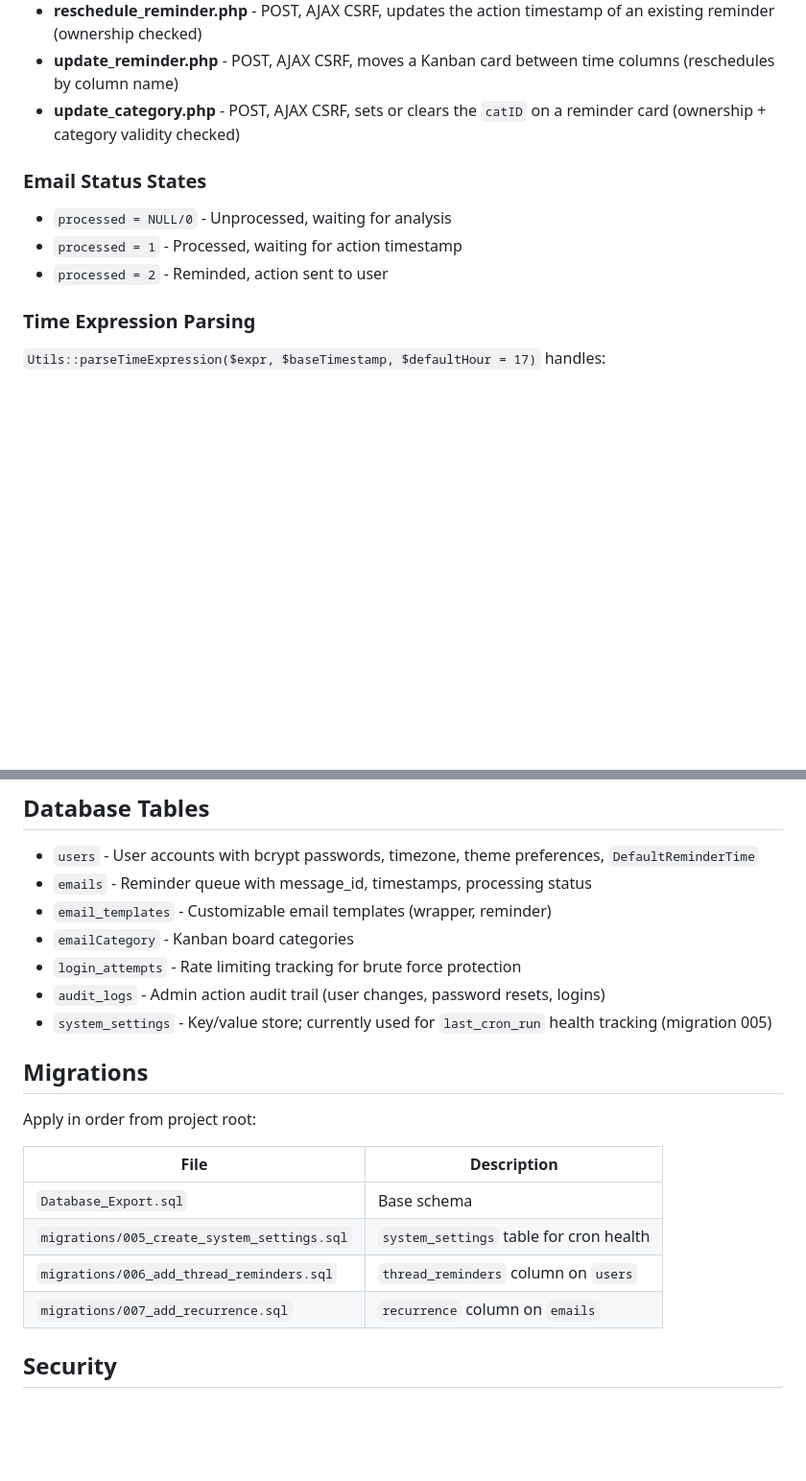
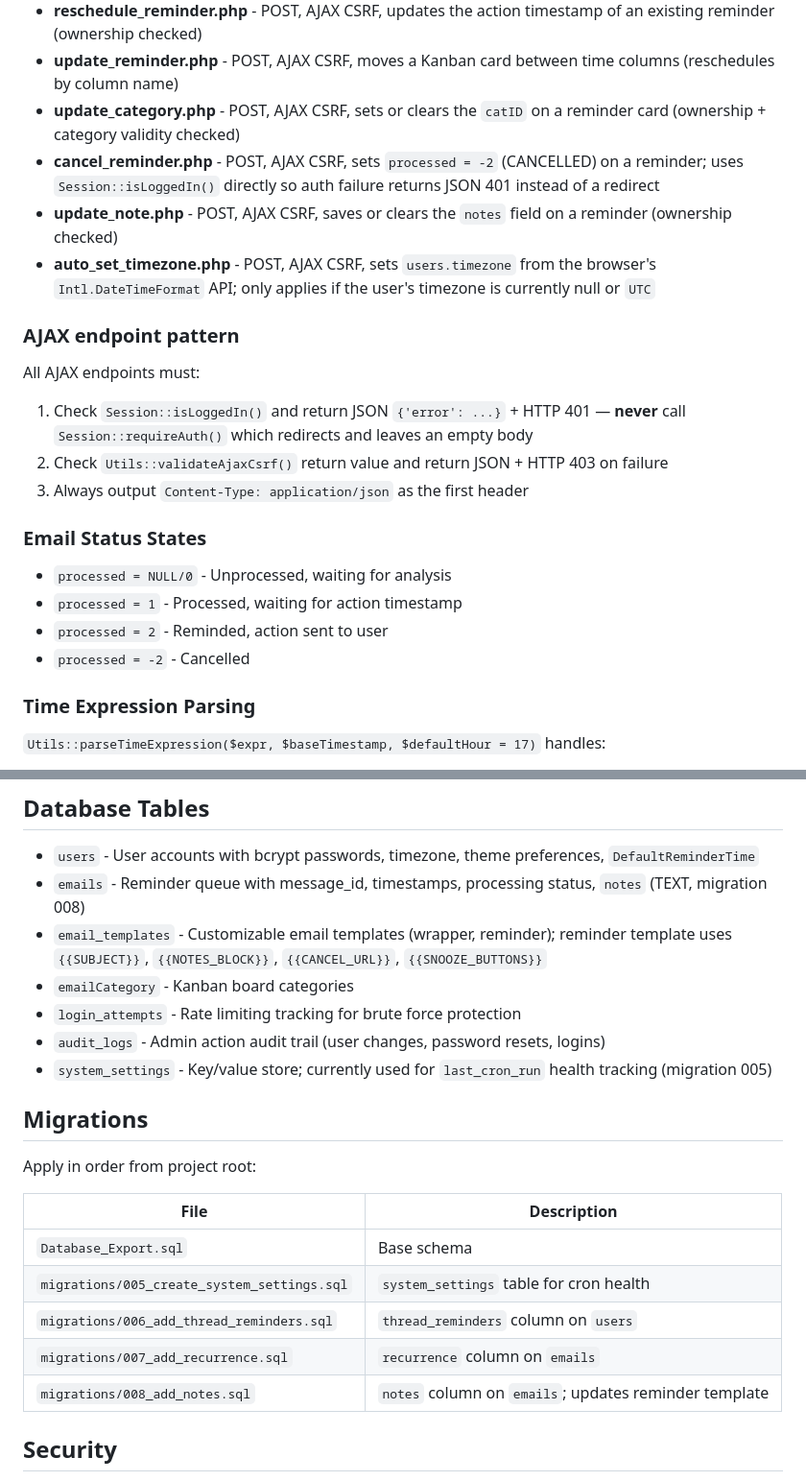
Before and after one commit to samerc/snoozer, a Markdown page: CLAUDE.md, 2 parts joined by grey strips. Shown at 96% size. GitHub-like rendering; blank space fills up the shorter version.

```diff
--- a/CLAUDE.md
+++ b/CLAUDE.md
@@ -60,12 +60,24 @@ php cleanup/migrate_emails.php
 - **reschedule_reminder.php** - POST, AJAX CSRF, updates the action timestamp of an existing reminder (ownership checked)
 - **update_reminder.php** - POST, AJAX CSRF, moves a Kanban card between time columns (reschedules by column name)
 - **update_category.php** - POST, AJAX CSRF, sets or clears the `catID` on a reminder card (ownership + category validity checked)
+- **cancel_reminder.php** - POST, AJAX CSRF, sets `processed = -2` (CANCELLED) on a reminder; uses `Session::isLoggedIn()` directly so auth failure returns JSON 401 instead of a redirect
+- **update_note.php** - POST, AJAX CSRF, saves or clears the `notes` field on a reminder (ownership checked)
+- **auto_set_timezone.php** - POST, AJAX CSRF, sets `users.timezone` from the browser's `Intl.DateTimeFormat` API; only applies if the user's timezone is currently null or `UTC`
+
+### AJAX endpoint pattern
+
+All AJAX endpoints must:
+
+1. Check `Session::isLoggedIn()` and return JSON `{'error': ...}` + HTTP 401 — **never** call `Session::requireAuth()` which redirects and leaves an empty body
+2. Check `Utils::validateAjaxCsrf()` return value and return JSON + HTTP 403 on failure
+3. Always output `Content-Type: application/json` as the first header
 
 ### Email Status States
 
 - `processed = NULL/0` - Unprocessed, waiting for analysis
 - `processed = 1` - Processed, waiting for action timestamp
 - `processed = 2` - Reminded, action sent to user
+- `processed = -2` - Cancelled
 
 ### Time Expression Parsing
 
@@ -93,8 +105,8 @@ Environment variables in `.env`:
 ## Database Tables
 
 - `users` - User accounts with bcrypt passwords, timezone, theme preferences, `DefaultReminderTime`
-- `emails` - Reminder queue with message_id, timestamps, processing status
-- `email_templates` - Customizable email templates (wrapper, reminder)
+- `emails` - Reminder queue with message_id, timestamps, processing status, `notes` (TEXT, migration 008)
+- `email_templates` - Customizable email templates (wrapper, reminder); reminder template uses `{{SUBJECT}}`, `{{NOTES_BLOCK}}`, `{{CANCEL_URL}}`, `{{SNOOZE_BUTTONS}}`
 - `emailCategory` - Kanban board categories
 - `login_attempts` - Rate limiting tracking for brute force protection
 - `audit_logs` - Admin action audit trail (user changes, password resets, logins)
@@ -104,12 +116,13 @@ Environment variables in `.env`:
 
 Apply in order from project root:
 
-| File                                          | Description                               |
-|-----------------------------------------------|-------------------------------------------|
-| `Database_Export.sql`                         | Base schema                               |
-| `migrations/005_create_system_settings.sql`   | `system_settings` table for cron health   |
-| `migrations/006_add_thread_reminders.sql`     | `thread_reminders` column on `users`      |
-| `migrations/007_add_recurrence.sql`           | `recurrence` column on `emails`           |
+| File                                          | Description                                              |
+|-----------------------------------------------|----------------------------------------------------------|
+| `Database_Export.sql`                         | Base schema                                              |
+| `migrations/005_create_system_settings.sql`   | `system_settings` table for cron health                  |
+| `migrations/006_add_thread_reminders.sql`     | `thread_reminders` column on `users`                     |
+| `migrations/007_add_recurrence.sql`           | `recurrence` column on `emails`                          |
+| `migrations/008_add_notes.sql`                | `notes` column on `emails`; updates reminder template    |
 
 ## Security
 
```
Also changed, not shown: other parts of CLAUDE.md (+33 -6 lines), .claude/commands/session-summary.md (added, +18 -0 lines).
